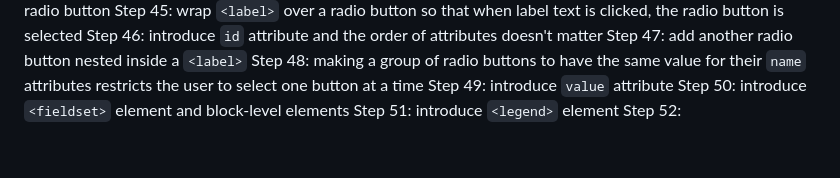
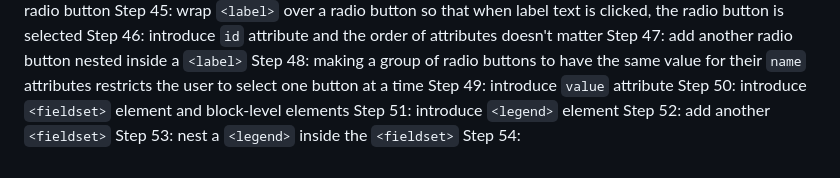
Before and after one commit to antonyTheRiskTaker/freecodecamp-projects, a Markdown page: cat_photo_app/cat_photo_app_summary.md, the part around the change. GitHub-like rendering.

Commit message:
take notes for steps 52 and 52

```diff
--- a/cat_photo_app/cat_photo_app_summary.md
+++ b/cat_photo_app/cat_photo_app_summary.md
@@ -59,4 +59,6 @@ Step 48: making a group of radio buttons to have the same value for their
 Step 49: introduce `value` attribute
 Step 50: introduce `<fieldset>` element and block-level elements
 Step 51: introduce `<legend>` element
-Step 52:
+Step 52: add another `<fieldset>`
+Step 53: nest a `<legend>` inside the `<fieldset>`
+Step 54:
```
